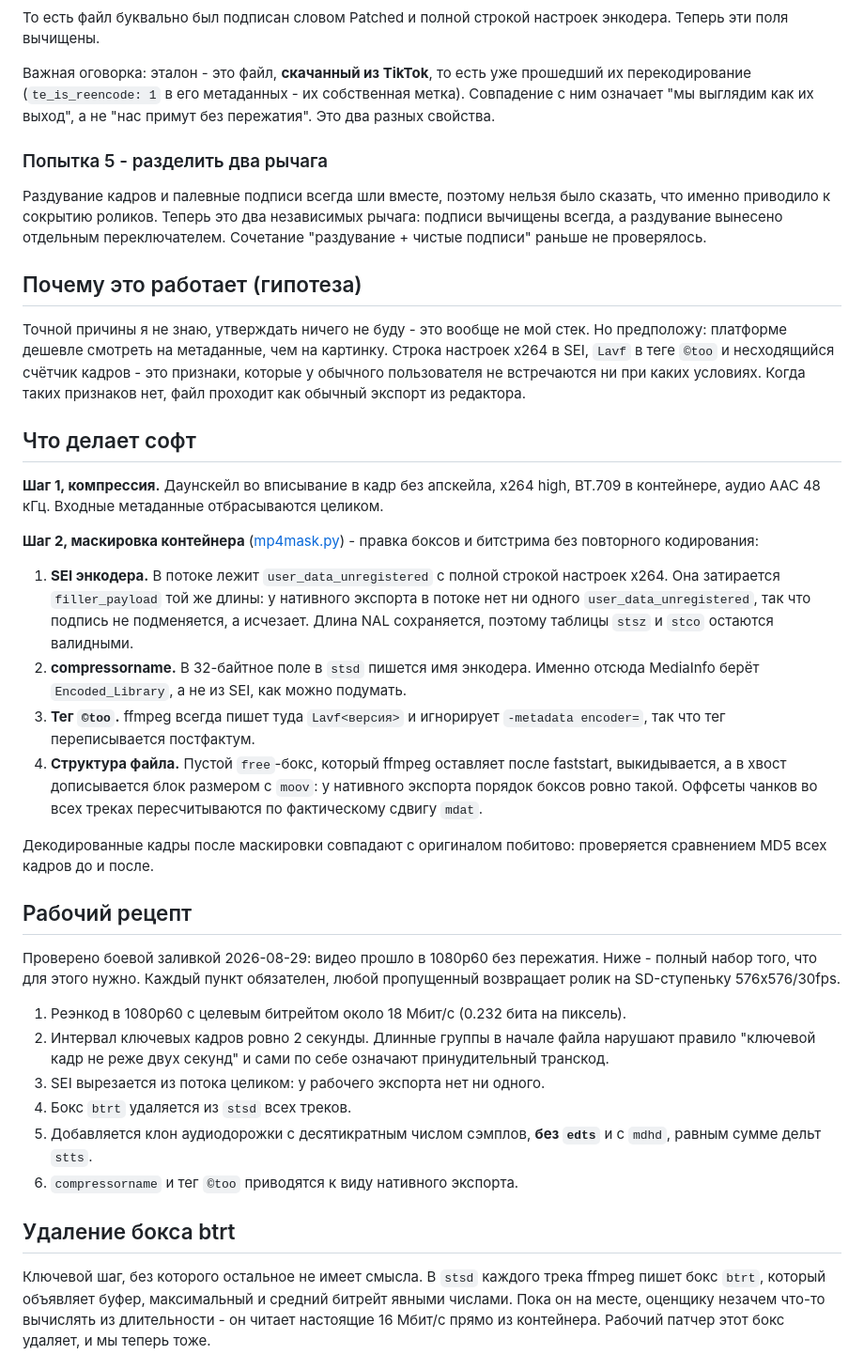
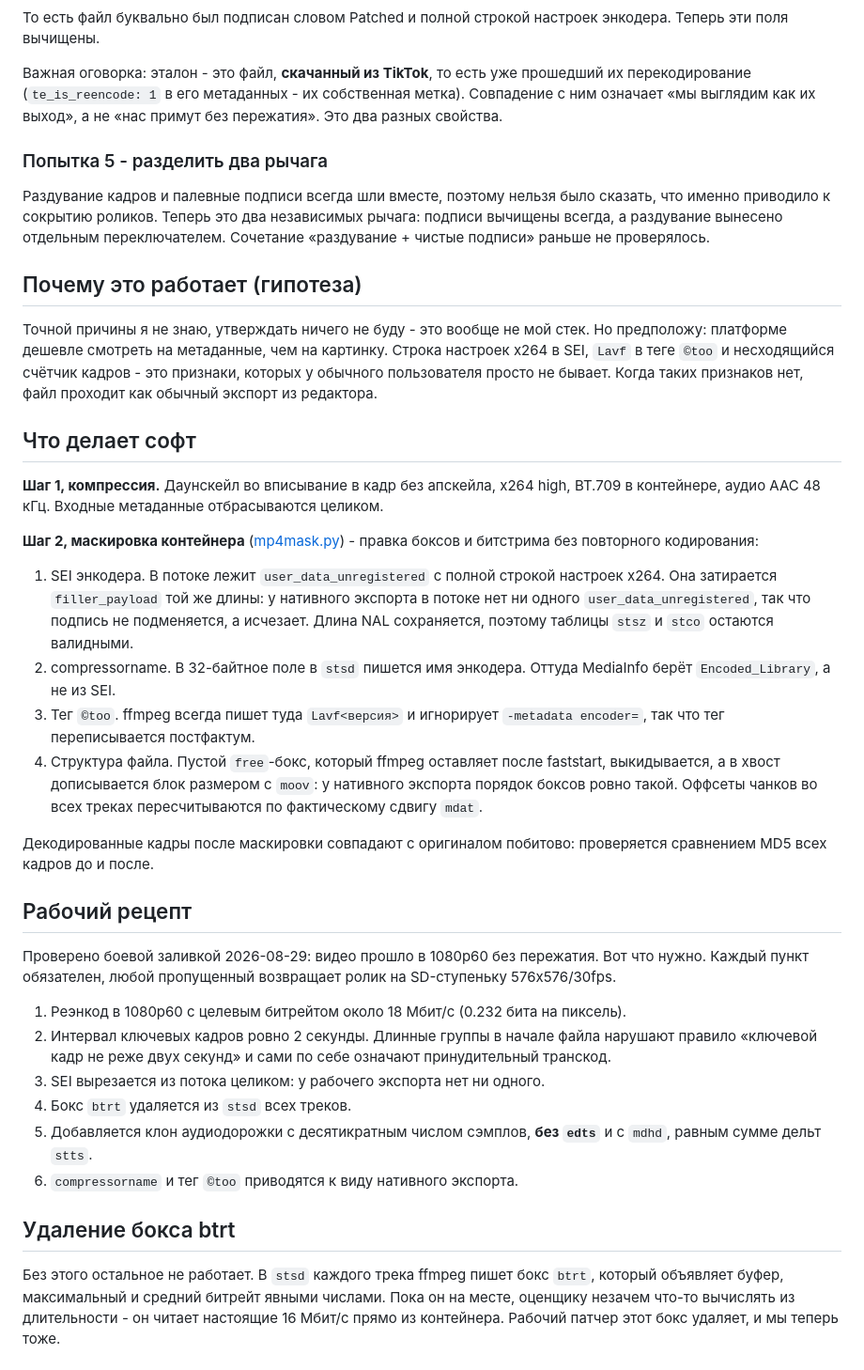
Before and after one commit to youpzdev/tiktok-prep, a Markdown page: README.md, the part around one of its changes. Shown at 94% size. Rendered like a GitHub page.

Commit message:
Readme | Wording Cleanup

```diff
--- a/README.md
+++ b/README.md
@@ -69,22 +69,22 @@ FullHD: с **86 МБ до 15 МБ**. Битрейт тоже поменялся.
 
 Важная оговорка: эталон - это файл, **скачанный из TikTok**, то есть уже
 прошедший их перекодирование (`te_is_reencode: 1` в его метаданных - их
-собственная метка). Совпадение с ним означает "мы выглядим как их выход", а не
-"нас примут без пережатия". Это два разных свойства.
+собственная метка). Совпадение с ним означает «мы выглядим как их выход», а не
+«нас примут без пережатия». Это два разных свойства.
 
 ### Попытка 5 - разделить два рычага
 
 Раздувание кадров и палевные подписи всегда шли вместе, поэтому нельзя было
 сказать, что именно приводило к сокрытию роликов. Теперь это два независимых
 рычага: подписи вычищены всегда, а раздувание вынесено отдельным переключателем.
-Сочетание "раздувание + чистые подписи" раньше не проверялось.
+Сочетание «раздувание + чистые подписи» раньше не проверялось.
 
 ## Почему это работает (гипотеза)
 
 Точной причины я не знаю, утверждать ничего не буду - это вообще не мой стек. Но
 предположу: платформе дешевле смотреть на метаданные, чем на картинку. Строка
 настроек x264 в SEI, `Lavf` в теге `©too` и несходящийся счётчик кадров - это
-признаки, которые у обычного пользователя не встречаются ни при каких условиях.
+признаки, которых у обычного пользователя просто не бывает.
 Когда таких признаков нет, файл проходит как обычный экспорт из редактора.
 
 ## Что делает софт
@@ -95,16 +95,16 @@ BT.709 в контейнере, аудио AAC 48 кГц. Входные мет
 **Шаг 2, маскировка контейнера** ([mp4mask.py](mp4mask.py)) - правка боксов и
 битстрима без повторного кодирования:
 
-1. **SEI энкодера.** В потоке лежит `user_data_unregistered` с полной строкой
+1. SEI энкодера. В потоке лежит `user_data_unregistered` с полной строкой
    настроек x264. Она затирается `filler_payload` той же длины: у нативного
    экспорта в потоке нет ни одного `user_data_unregistered`, так что подпись не
    подменяется, а исчезает. Длина NAL сохраняется, поэтому таблицы `stsz` и
    `stco` остаются валидными.
-2. **compressorname.** В 32-байтное поле в `stsd` пишется имя энкодера. Именно
-   отсюда MediaInfo берёт `Encoded_Library`, а не из SEI, как можно подумать.
-3. **Тег `©too`.** ffmpeg всегда пишет туда `Lavf<версия>` и игнорирует
+2. compressorname. В 32-байтное поле в `stsd` пишется имя энкодера. Оттуда
+   MediaInfo берёт `Encoded_Library`, а не из SEI.
+3. Тег `©too`. ffmpeg всегда пишет туда `Lavf<версия>` и игнорирует
    `-metadata encoder=`, так что тег переписывается постфактум.
-4. **Структура файла.** Пустой `free`-бокс, который ffmpeg оставляет после
+4. Структура файла. Пустой `free`-бокс, который ffmpeg оставляет после
    faststart, выкидывается, а в хвост дописывается блок размером с `moov`: у
    нативного экспорта порядок боксов ровно такой. Оффсеты чанков во всех треках
    пересчитываются по фактическому сдвигу `mdat`.
@@ -115,12 +115,12 @@ BT.709 в контейнере, аудио AAC 48 кГц. Входные мет
 ## Рабочий рецепт
 
 Проверено боевой заливкой 2026-08-29: видео прошло в 1080p60 без пережатия.
-Ниже - полный набор того, что для этого нужно. Каждый пункт обязателен, любой
-пропущенный возвращает ролик на SD-ступеньку 576x576/30fps.
+Вот что нужно. Каждый пункт обязателен, любой пропущенный возвращает ролик на
+SD-ступеньку 576x576/30fps.
 
 1. Реэнкод в 1080p60 с целевым битрейтом около 18 Мбит/с (0.232 бита на пиксель).
 2. Интервал ключевых кадров ровно 2 секунды. Длинные группы в начале файла
-   нарушают правило "ключевой кадр не реже двух секунд" и сами по себе означают
+   нарушают правило «ключевой кадр не реже двух секунд» и сами по себе означают
    принудительный транскод.
 3. SEI вырезается из потока целиком: у рабочего экспорта нет ни одного.
 4. Бокс `btrt` удаляется из `stsd` всех треков.
@@ -130,7 +130,7 @@ BT.709 в контейнере, аудио AAC 48 кГц. Входные мет
 
 ## Удаление бокса btrt
 
-Ключевой шаг, без которого остальное не имеет смысла. В `stsd` каждого трека
+Без этого остальное не работает. В `stsd` каждого трека
 ffmpeg пишет бокс `btrt`, который объявляет буфер, максимальный и средний битрейт
 явными числами. Пока он на месте, оценщику незачем что-то вычислять из
 длительности - он читает настоящие 16 Мбит/с прямо из контейнера. Рабочий патчер
```
Also changed, not shown: other parts of README.md (+2 -2 lines).
